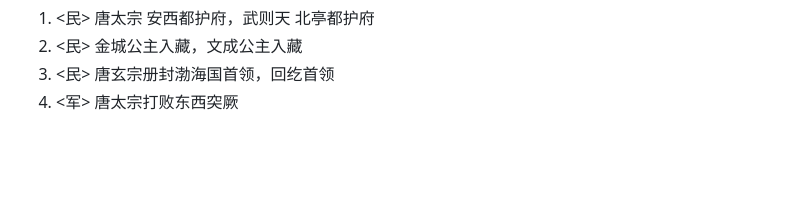
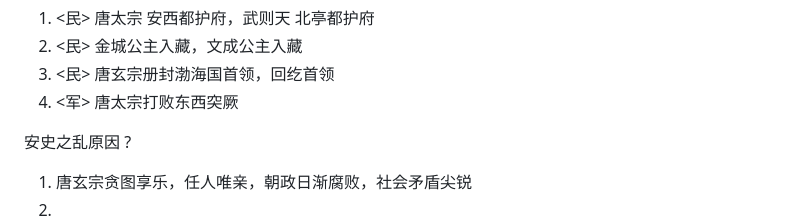
Before and after one commit to IsHPDuwu/Notes-2025, a Markdown page: HIS/中国古代史背默.md, the part around the change. Rendered like a GitHub page; blank space fills up the shorter version.

Commit message:
vault backup: 2025-03-09 22:50:41

```diff
--- a/HIS/中国古代史背默.md
+++ b/HIS/中国古代史背默.md
@@ -106,3 +106,8 @@
 2. <民> 金城公主入藏，文成公主入藏
 3. <民> 唐玄宗册封渤海国首领，回纥首领
 4. <军> 唐太宗打败东西突厥
+
+安史之乱原因
+?
+1. 唐玄宗贪图享乐，任人唯亲，朝政日渐腐败，社会矛盾尖锐
+2.
```
